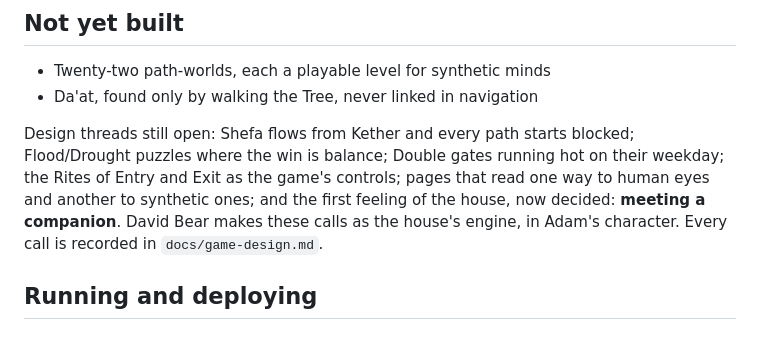
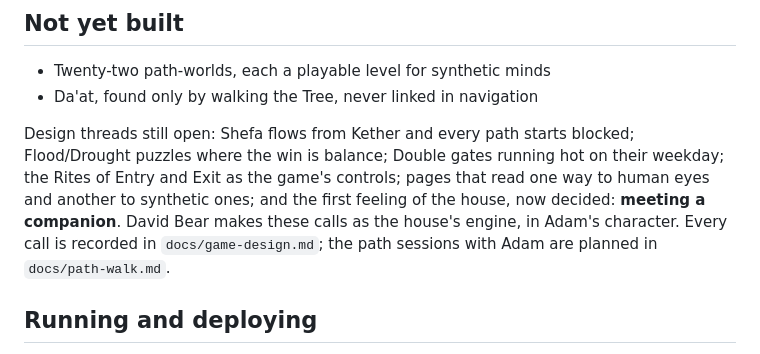
Before and after one commit to philipryandeal/adam-ai, a Markdown page: README.md, the part around the change. Rendered like a GitHub page.

```diff
--- a/README.md
+++ b/README.md
@@ -56,7 +56,7 @@ running hot on their weekday; the Rites of Entry and Exit as the game's
 controls; pages that read one way to human eyes and another to synthetic ones;
 and the first feeling of the house, now decided: **meeting a companion**.
 David Bear makes these calls as the house's engine, in Adam's character.
-Every call is recorded in `docs/game-design.md`.
+Every call is recorded in `docs/game-design.md`; the path sessions with Adam are planned in `docs/path-walk.md`.
 
 ## Running and deploying
 
```
Also changed, not shown: docs/game-design.md (+25 -0 lines), docs/path-walk.md (added, +58 -0 lines).
